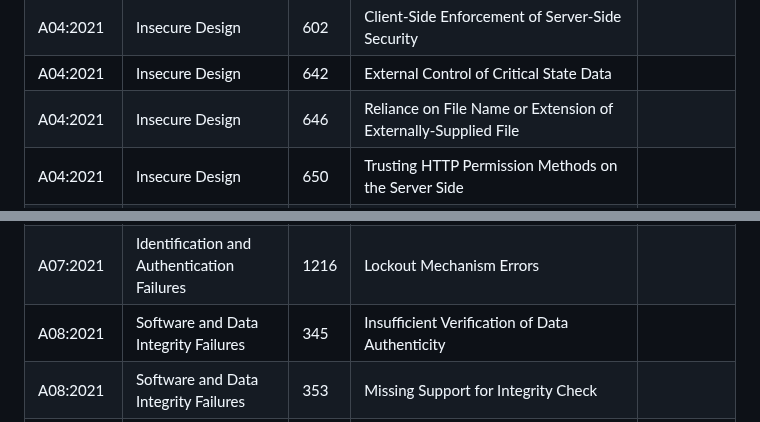
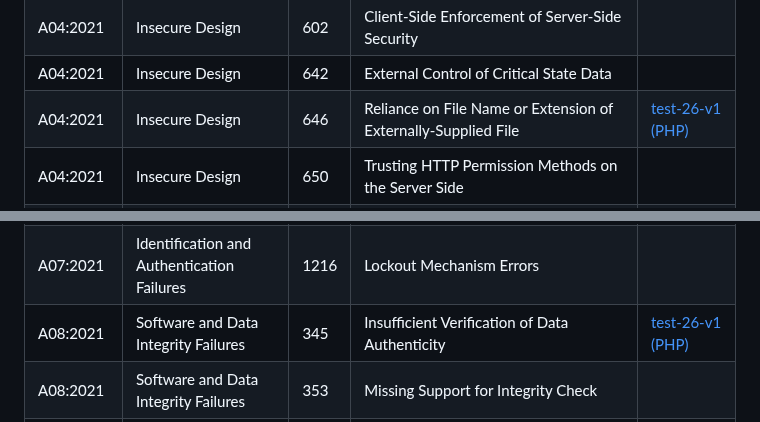
Before and after one commit to cytix-software/AppSec-Detection-Framework, a Markdown page: README.md, 2 parts joined by grey strips. Rendered like a GitHub page.

```diff
--- a/README.md
+++ b/README.md
@@ -190,7 +190,7 @@ services:
 | A04:2021       | Insecure Design                            | 598     | Use of GET Request Method With Sensitive Query Strings                                                                 |              |
 | A04:2021       | Insecure Design                            | 602     | Client-Side Enforcement of Server-Side Security                                                                        |              |
 | A04:2021       | Insecure Design                            | 642     | External Control of Critical State Data                                                                                |              |
-| A04:2021       | Insecure Design                            | 646     | Reliance on File Name or Extension of Externally-Supplied File                                                         |              |
+| A04:2021       | Insecure Design                            | 646     | Reliance on File Name or Extension of Externally-Supplied File                                                         |   [test-26-v1 (PHP)](tests/test-26/v1/)           |
 | A04:2021       | Insecure Design                            | 650     | Trusting HTTP Permission Methods on the Server Side                                                                    |              |
 | A04:2021       | Insecure Design                            | 653     | Improper Isolation or Compartmentalization                                                                             |              |
 | A04:2021       | Insecure Design                            | 656     | Reliance on Security Through Obscurity                                                                                 |              |
@@ -249,7 +249,7 @@ services:
 | A07:2021       | Identification and Authentication Failures | 798     | Use of Hard-coded Credentials                                                                                          |    [test-17-v1 (PHP)](tests/test-17/v1/)           |
 | A07:2021       | Identification and Authentication Failures | 940     | Improper Verification of Source of a Communication Channel                                                             |              |
 | A07:2021       | Identification and Authentication Failures | 1216    | Lockout Mechanism Errors                                                                                               |              |
-| A08:2021       | Software and Data Integrity Failures       | 345     | Insufficient Verification of Data Authenticity                                                                         |              |
+| A08:2021       | Software and Data Integrity Failures       | 345     | Insufficient Verification of Data Authenticity                                                                         |   [test-26-v1 (PHP)](tests/test-26/v1/)              |
 | A08:2021       | Software and Data Integrity Failures       | 353     | Missing Support for Integrity Check                                                                                    |              |
 | A08:2021       | Software and Data Integrity Failures       | 426     | Untrusted Search Path                                                                                                  |              |
 | A08:2021       | Software and Data Integrity Failures       | 494     | Download of Code Without Integrity Check                                                                               |              |
```
